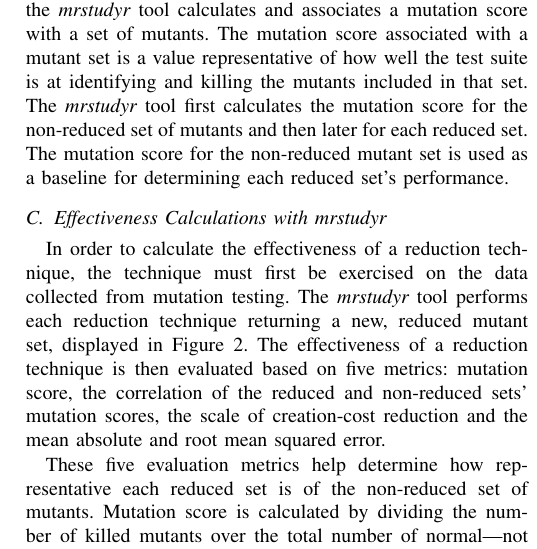
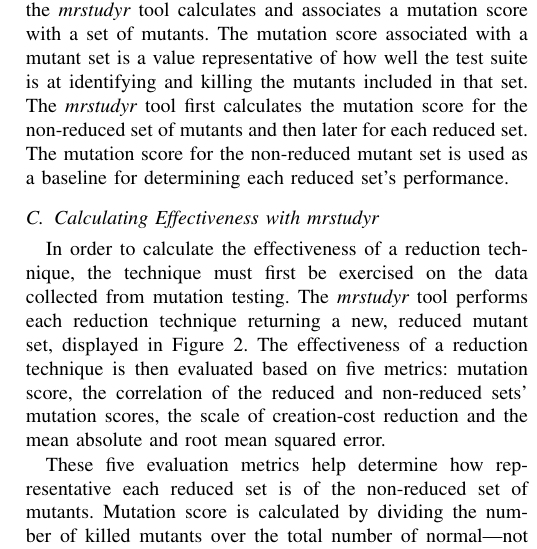
Before and after one commit to schemaanalyst/icsme2016-mrstudyrtool-paper, a LaTeX paper (icsme2016-mrstudyr.tex, which reads sections/mrstudyr_calculations.tex): part of one column of page 3 of 4, cut so that both start at the same text. Compiled offline with pdfLaTeX.

Commit message:
minor changes to subsection title

```diff
--- a/sections/mrstudyr_calculations.tex
+++ b/sections/mrstudyr_calculations.tex
@@ -1,4 +1,4 @@
-\subsection{Effectiveness Calculations with \mr}
+\subsection{Calculating Effectiveness with \mr}
 
 In order to calculate the effectiveness of a reduction technique, the technique
 must first be exercised on the data collected from mutation testing. The \mr tool
```
